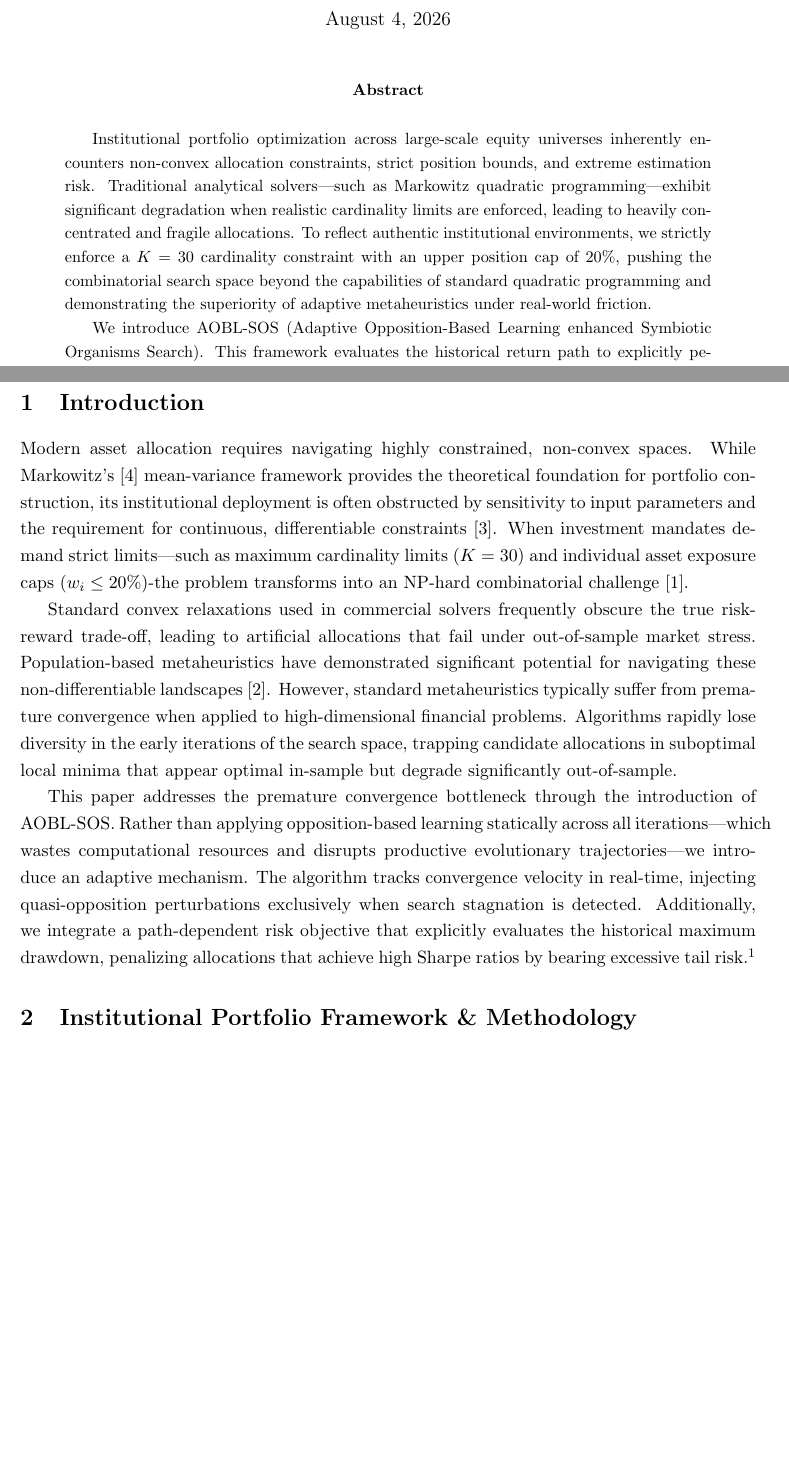
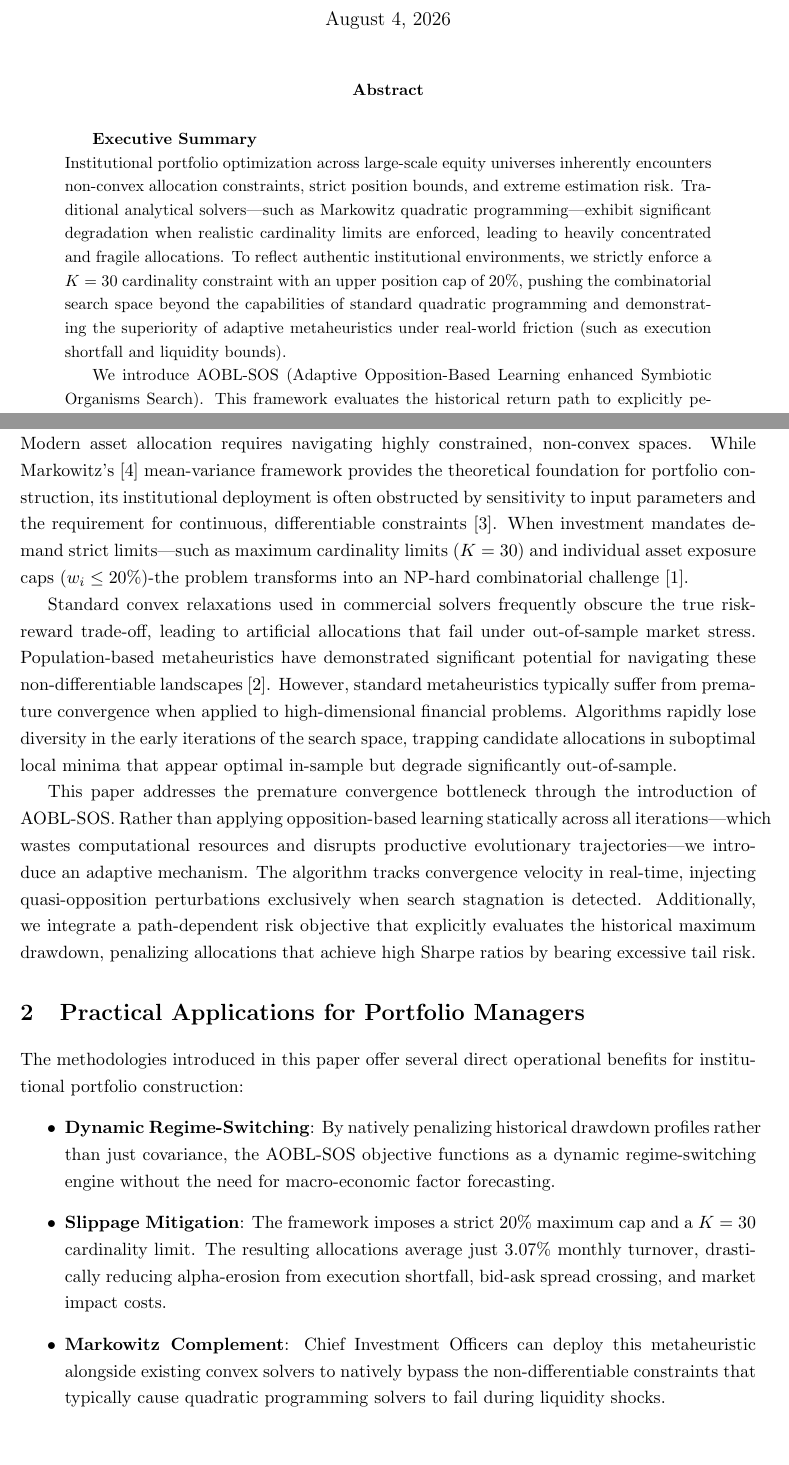
Before and after one commit to atishayj2202/Intelligent-Computing-Portfolio-Optimization, a LaTeX paper (manuscript/paper.tex): two parts of pages 1 and 2 of 7 before the commit and two parts of pages 1 and 2 of 8 after it, joined at a grey line, cut so that both start at the same text, the shorter picture padded with empty space. Compiled offline with pdfLaTeX.

Commit message:
Repackage manuscript to match JPM institutional standards (Executive Summary, Practical Applications, Data Availability)

```diff
--- a/manuscript/paper.tex
+++ b/manuscript/paper.tex
@@ -37,7 +37,8 @@
 \maketitle
 
 \begin{abstract}
-Institutional portfolio optimization across large-scale equity universes inherently encounters non-convex allocation constraints, strict position bounds, and extreme estimation risk. Traditional analytical solvers—such as Markowitz quadratic programming—exhibit significant degradation when realistic cardinality limits are enforced, leading to heavily concentrated and fragile allocations. To reflect authentic institutional environments, we strictly enforce a $K=30$ cardinality constraint with an upper position cap of 20\%, pushing the combinatorial search space beyond the capabilities of standard quadratic programming and demonstrating the superiority of adaptive metaheuristics under real-world friction.
+\textbf{Executive Summary}\\
+Institutional portfolio optimization across large-scale equity universes inherently encounters non-convex allocation constraints, strict position bounds, and extreme estimation risk. Traditional analytical solvers—such as Markowitz quadratic programming—exhibit significant degradation when realistic cardinality limits are enforced, leading to heavily concentrated and fragile allocations. To reflect authentic institutional environments, we strictly enforce a $K=30$ cardinality constraint with an upper position cap of 20\%, pushing the combinatorial search space beyond the capabilities of standard quadratic programming and demonstrating the superiority of adaptive metaheuristics under real-world friction (such as execution shortfall and liquidity bounds).
 
 We introduce AOBL-SOS (Adaptive Opposition-Based Learning enhanced Symbiotic Organisms Search). This framework evaluates the historical return path to explicitly penalize maximum drawdown, introducing a novel objective function that maximizes the risk-adjusted return ratio normalized by tail risk. Evaluated over a 179-asset S\&P 500 universe from 2012 to 2025—net of 10 basis points transaction costs at monthly rebalancing—the framework achieves an out-of-sample net annualized return of 14.19\% and a net Sharpe ratio of 1.027, systematically outperforming standard SOS (0.676) and Markowitz maximum Sharpe portfolios (0.611). The resulting allocation process provides practitioners with a robust, computationally feasible mechanism for avoiding local risk optima during market regime shifts.
 \end{abstract}
@@ -52,7 +53,15 @@ Modern asset allocation requires navigating highly constrained, non-convex space
 
 Standard convex relaxations used in commercial solvers frequently obscure the true risk-reward trade-off, leading to artificial allocations that fail under out-of-sample market stress. Population-based metaheuristics have demonstrated significant potential for navigating these non-differentiable landscapes \cite{cheng2014}. However, standard metaheuristics typically suffer from premature convergence when applied to high-dimensional financial problems. Algorithms rapidly lose diversity in the early iterations of the search space, trapping candidate allocations in suboptimal local minima that appear optimal in-sample but degrade significantly out-of-sample.
 
-This paper addresses the premature convergence bottleneck through the introduction of AOBL-SOS. Rather than applying opposition-based learning statically across all iterations—which wastes computational resources and disrupts productive evolutionary trajectories—we introduce an adaptive mechanism. The algorithm tracks convergence velocity in real-time, injecting quasi-opposition perturbations exclusively when search stagnation is detected. Additionally, we integrate a path-dependent risk objective that explicitly evaluates the historical maximum drawdown, penalizing allocations that achieve high Sharpe ratios by bearing excessive tail risk.\footnote{To ensure institutional transparency and exact empirical reproducibility, the complete Python codebase—including the optimization algorithms, objective functions, and out-of-sample backtesting suite used to generate the tables and figures in this paper—is publicly available at \url{https://github.com/atishayj2202/aobl-sos-portfolio-optimization}.}
+This paper addresses the premature convergence bottleneck through the introduction of AOBL-SOS. Rather than applying opposition-based learning statically across all iterations—which wastes computational resources and disrupts productive evolutionary trajectories—we introduce an adaptive mechanism. The algorithm tracks convergence velocity in real-time, injecting quasi-opposition perturbations exclusively when search stagnation is detected. Additionally, we integrate a path-dependent risk objective that explicitly evaluates the historical maximum drawdown, penalizing allocations that achieve high Sharpe ratios by bearing excessive tail risk.
+
+\section{Practical Applications for Portfolio Managers}
+The methodologies introduced in this paper offer several direct operational benefits for institutional portfolio construction:
+\begin{itemize}
+    \item \textbf{Dynamic Regime-Switching}: By natively penalizing historical drawdown profiles rather than just covariance, the AOBL-SOS objective functions as a dynamic regime-switching engine without the need for macro-economic factor forecasting.
+    \item \textbf{Slippage Mitigation}: The framework imposes a strict 20\% maximum cap and a $K=30$ cardinality limit. The resulting allocations average just 3.07\% monthly turnover, drastically reducing alpha-erosion from execution shortfall, bid-ask spread crossing, and market impact costs.
+    \item \textbf{Markowitz Complement}: Chief Investment Officers can deploy this metaheuristic alongside existing convex solvers to natively bypass the non-differentiable constraints that typically cause quadratic programming solvers to fail during liquidity shocks.
+\end{itemize}
 
 \section{Institutional Portfolio Framework \& Methodology}
 
```
Also changed, not shown: manuscript/paper.tex (3 more changed lines).
